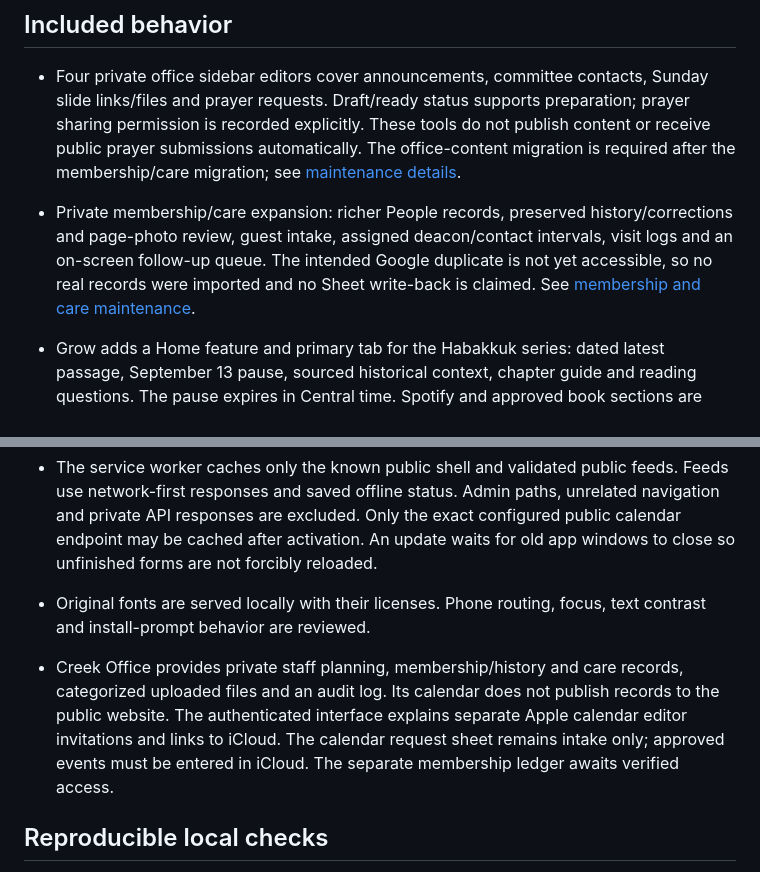
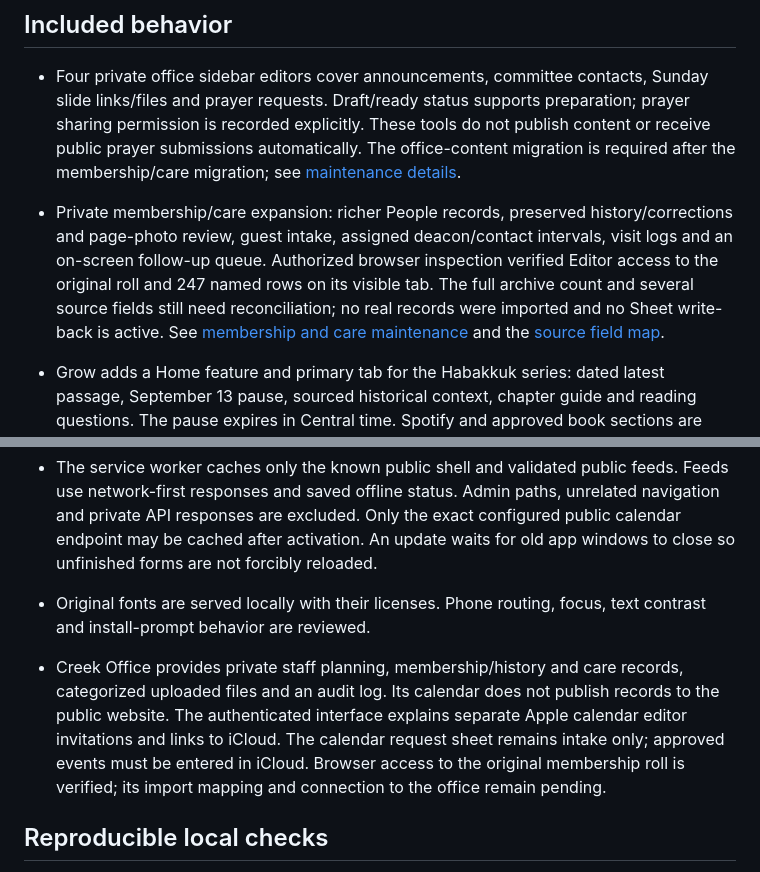
Before and after one commit to Base1520/bluff-creek-app, a Markdown page: docs/launch-readiness.md, 2 parts joined by grey strips. GitHub-like rendering.

```diff
--- a/docs/launch-readiness.md
+++ b/docs/launch-readiness.md
@@ -6,7 +6,7 @@ This feature branch consolidates the public app work already on `main` with Cree
 
 - Four private office sidebar editors cover announcements, committee contacts, Sunday slide links/files and prayer requests. Draft/ready status supports preparation; prayer sharing permission is recorded explicitly. These tools do not publish content or receive public prayer submissions automatically. The office-content migration is required after the membership/care migration; see [maintenance details](office-content-maintenance.md).
 
-- Private membership/care expansion: richer People records, preserved history/corrections and page-photo review, guest intake, assigned deacon/contact intervals, visit logs and an on-screen follow-up queue. The intended Google duplicate is not yet accessible, so no real records were imported and no Sheet write-back is claimed. See [membership and care maintenance](membership-care-maintenance.md).
+- Private membership/care expansion: richer People records, preserved history/corrections and page-photo review, guest intake, assigned deacon/contact intervals, visit logs and an on-screen follow-up queue. Authorized browser inspection verified Editor access to the original roll and 247 named rows on its visible tab. The full archive count and several source fields still need reconciliation; no real records were imported and no Sheet write-back is active. See [membership and care maintenance](membership-care-maintenance.md) and the [source field map](membership-source-reconciliation.md).
 
 - Grow adds a Home feature and primary tab for the Habakkuk series: dated latest passage, September 13 pause, sourced historical context, chapter guide and reading questions. The pause expires in Central time. Spotify and approved book sections are built; their selections remain pending Cole's playlist URL and book titles. Click-only playback and an external fallback are prepared; no actual audio has been tested. See [Grow maintenance](grow-maintenance.md).
 
@@ -14,7 +14,7 @@ This feature branch consolidates the public app work already on `main` with Cree
 - Connection and prayer forms validate locally and open email drafts. They retain values on the current page, never report receipt, and do not store or POST entries. A user can explicitly remove legacy app drafts without the code reading their contents.
 - The service worker caches only the known public shell and validated public feeds. Feeds use network-first responses and saved offline status. Admin paths, unrelated navigation and private API responses are excluded. Only the exact configured public calendar endpoint may be cached after activation. An update waits for old app windows to close so unfinished forms are not forcibly reloaded.
 - Original fonts are served locally with their licenses. Phone routing, focus, text contrast and install-prompt behavior are reviewed.
-- Creek Office provides private staff planning, membership/history and care records, categorized uploaded files and an audit log. Its calendar does not publish records to the public website. The authenticated interface explains separate Apple calendar editor invitations and links to iCloud. The calendar request sheet remains intake only; approved events must be entered in iCloud. The separate membership ledger awaits verified access.
+- Creek Office provides private staff planning, membership/history and care records, categorized uploaded files and an audit log. Its calendar does not publish records to the public website. The authenticated interface explains separate Apple calendar editor invitations and links to iCloud. The calendar request sheet remains intake only; approved events must be entered in iCloud. Browser access to the original membership roll is verified; its import mapping and connection to the office remain pending.
 
 ## Reproducible local checks
 
```
Also changed, not shown: docs/membership-care-maintenance.md (+6 -4 lines), docs/membership-source-reconciliation.md (added, +65 -0 lines).
